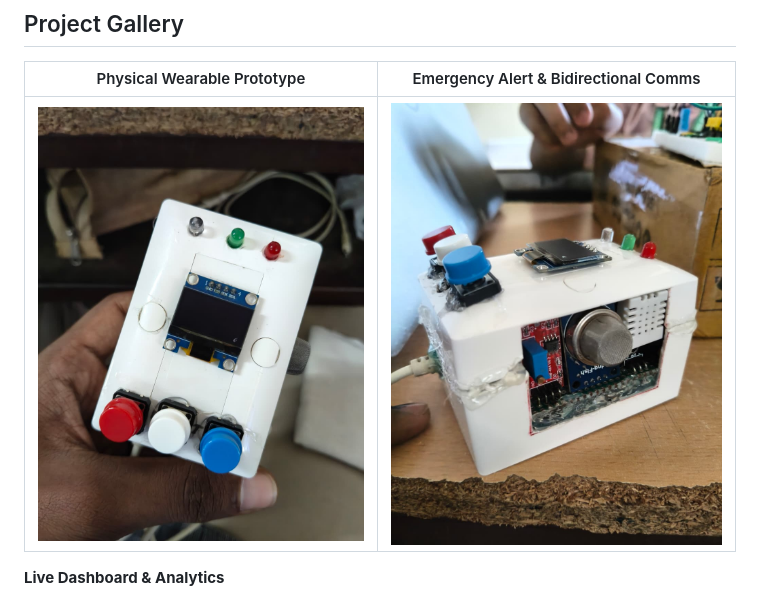
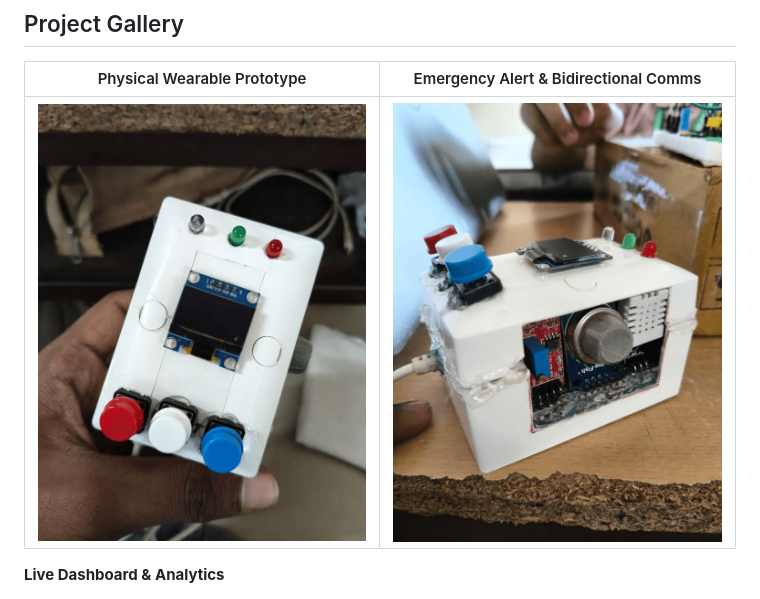
Before and after one commit to asifahamed-ece/sentinel, a Markdown page: README.md, the part around the change. GitHub-like rendering; pictures changed too: images/Side View.png, images/Top View.png.

Commit message:
perf: shrink the hardware gallery images
The two enclosure photos were 960x1280 PNGs totalling 1.6 MB, which is
far more pixel data than a 340px-wide gallery cell can show. Resize to
720x960 and quantise the palette, and set an explicit display width so the
table no longer renders them at column width.

Top View 636K -> 224K, Side View 1004K -> 288K, images/ 2.0M -> 912K.
Alt text is preserved on both, and the descriptive filenames are
unchanged, so the existing README links still resolve.

Note this does not shrink the repository: the original blobs stay in git
history, so the saving is in page load and rendered size, not clone size.

```diff
--- a/README.md
+++ b/README.md
@@ -53,7 +53,7 @@ The worker node performs edge processing for fall detection and environmental ha
 
 | Physical Wearable Prototype | Emergency Alert & Bidirectional Comms |
 |:-------------------------:|:-----------------------------------:|
-| ![Wearable Prototype](images/Top%20View.png) | ![Side View](images/Side%20View.png) |
+| <img src="images/Top%20View.png" width="340" alt="Wearable Prototype, top view"> | <img src="images/Side%20View.png" width="340" alt="Wearable Prototype, side view"> |
 
 **Live Dashboard & Analytics**
 
```
